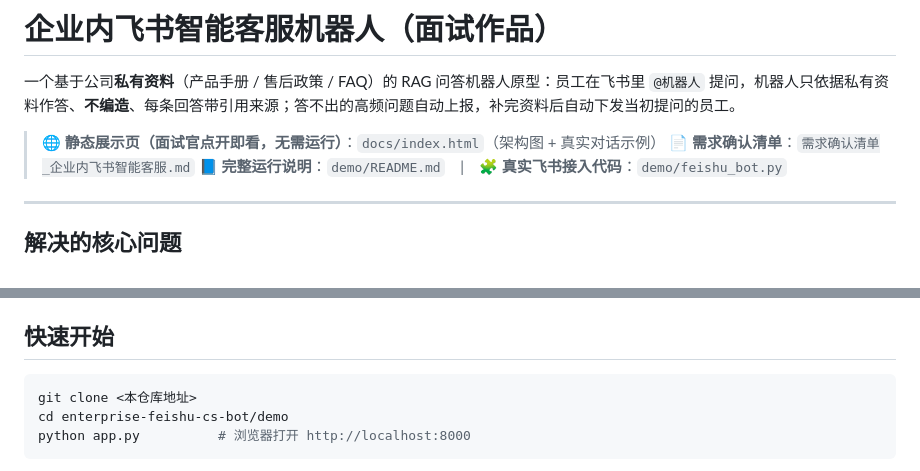
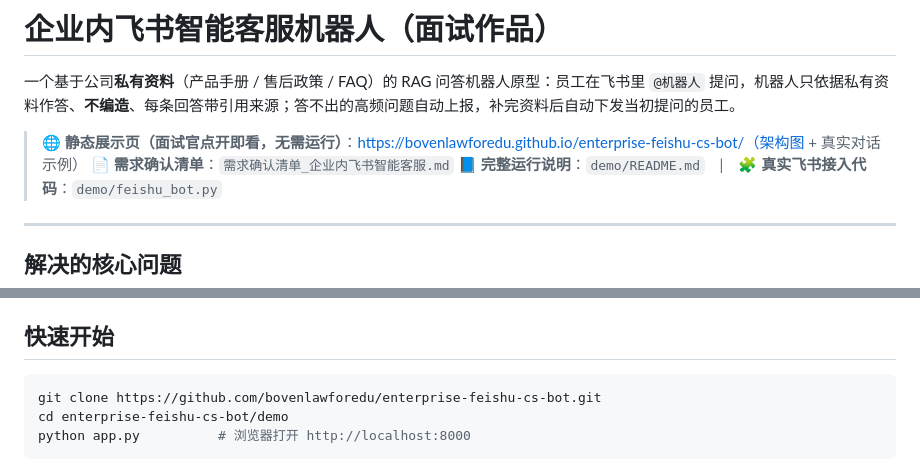
Before and after one commit to bovenlawforedu/enterprise-feishu-cs-bot, a Markdown page: README.md, 2 parts joined by grey strips. GitHub-like rendering.

Commit message:
docs: README 补充 Pages 展示页与 clone 地址

````diff
--- a/README.md
+++ b/README.md
@@ -2,7 +2,7 @@
 
 一个基于公司**私有资料**（产品手册 / 售后政策 / FAQ）的 RAG 问答机器人原型：员工在飞书里 `@机器人` 提问，机器人只依据私有资料作答、**不编造**、每条回答带引用来源；答不出的高频问题自动上报，补完资料后自动下发当初提问的员工。
 
-> 🌐 **静态展示页（面试官点开即看，无需运行）**：`docs/index.html`（架构图 + 真实对话示例）
+> 🌐 **静态展示页（面试官点开即看，无需运行）**：https://bovenlawforedu.github.io/enterprise-feishu-cs-bot/（架构图 + 真实对话示例）
 > 📄 **需求确认清单**：`需求确认清单_企业内飞书智能客服.md`
 > 📘 **完整运行说明**：`demo/README.md`　|　🧩 **真实飞书接入代码**：`demo/feishu_bot.py`
 
@@ -34,7 +34,7 @@
 ## 快速开始
 
 ```bash
-git clone <本仓库地址>
+git clone https://github.com/bovenlawforedu/enterprise-feishu-cs-bot.git
 cd enterprise-feishu-cs-bot/demo
 python app.py          # 浏览器打开 http://localhost:8000
 ```
````
